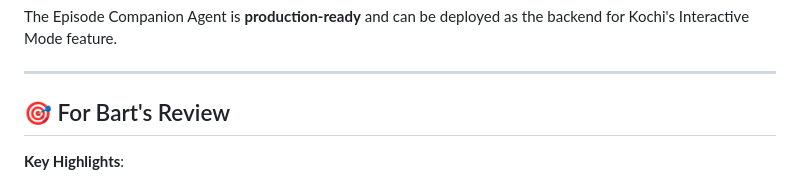
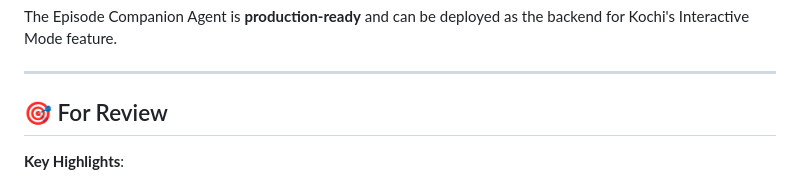
Before and after one commit to ghantapavan93/EPISODE-COMPANION-AGENT, a Markdown page: walkthrough.md, the part around the change. Drawn GitHub-style.

```diff
--- a/walkthrough.md
+++ b/walkthrough.md
@@ -170,7 +170,7 @@ The Episode Companion Agent is **production-ready** and can be deployed as the b
 
 ---
 
-## 🎯 For Bart's Review
+## 🎯 For  Review
 
 **Key Highlights**:
 - Professional, Kochi-branded UI matching their design language
```
